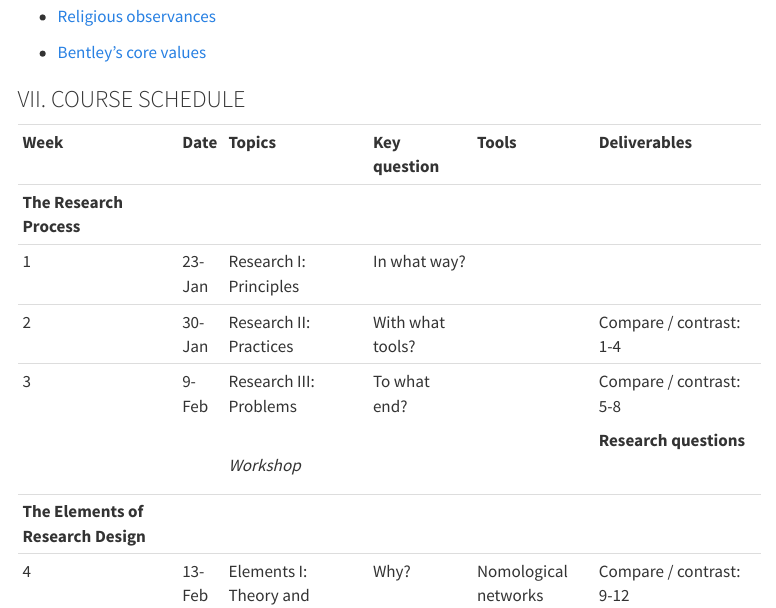
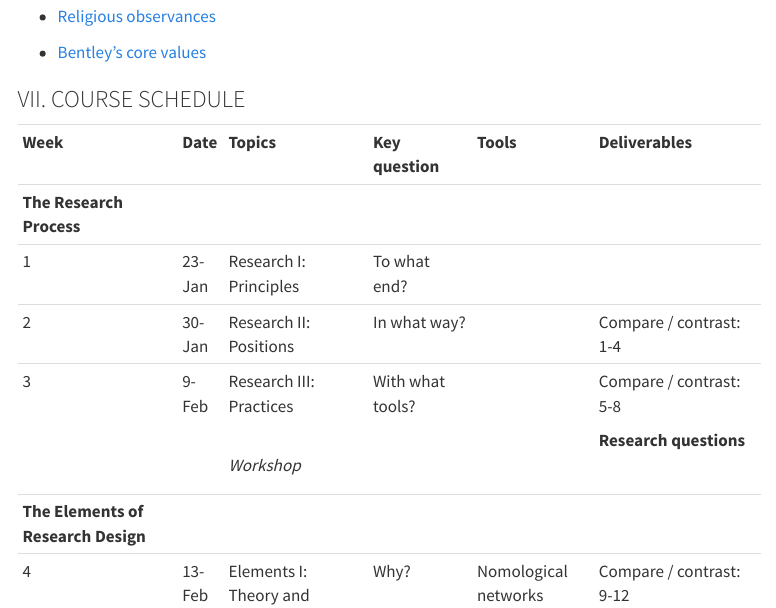
Before and after one commit to brianfox5/ResearchDesign, a Quarto document (syllabus.qmd): the page in a window 1100 px wide, from 3480 px down. Rendered offline with R 4.5, knitr and Pandoc in place of Quarto, with nearby package versions; menus at the side of the page are left out.

Commit message:
fix syllabus

```diff
--- a/syllabus.qmd
+++ b/syllabus.qmd
@@ -162,11 +162,11 @@ All courses offered at Bentley University reflect our institution's commitment t
 +-------------------------------------+----------+--------------------------------+------------------+----------------------------+--------------------------------------+
 | **The Research Process**            |          |                                |                  |                            |                                      |
 +-------------------------------------+----------+--------------------------------+------------------+----------------------------+--------------------------------------+
-| 1                                   | 23-Jan   | Research I: Principles         | In what way?     |                            |                                      |
+| 1                                   | 23-Jan   | Research I: Principles         | To what end?     |                            |                                      |
 +-------------------------------------+----------+--------------------------------+------------------+----------------------------+--------------------------------------+
-| 2                                   | 30-Jan   | Research II: Practices         | With what tools? |                            | Compare / contrast: 1-4              |
+| 2                                   | 30-Jan   | Research II: Positions         | In what way?     |                            | Compare / contrast: 1-4              |
 +-------------------------------------+----------+--------------------------------+------------------+----------------------------+--------------------------------------+
-| 3                                   | 9-Feb    | Research III: Problems         | To what end?     |                            | Compare / contrast: 5-8\             |
+| 3                                   | 9-Feb    | Research III: Practices        | With what tools? |                            | Compare / contrast: 5-8\             |
 |                                     |          |                                |                  |                            |                                      |
 |                                     |          | \                              |                  |                            | **Research questions**               |
 |                                     |          | *Workshop*                     |                  |                            |                                      |
```
Also changed, not shown: docs/search.json, syllabus.qmd (12 more changed lines), 4 other files.
